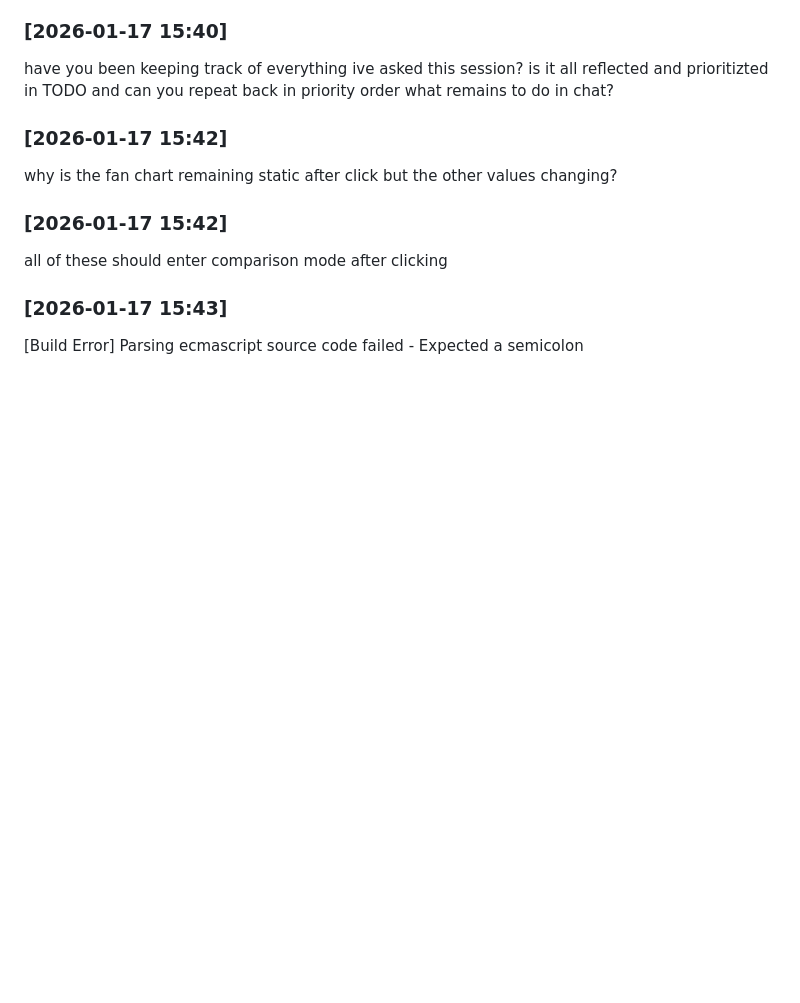
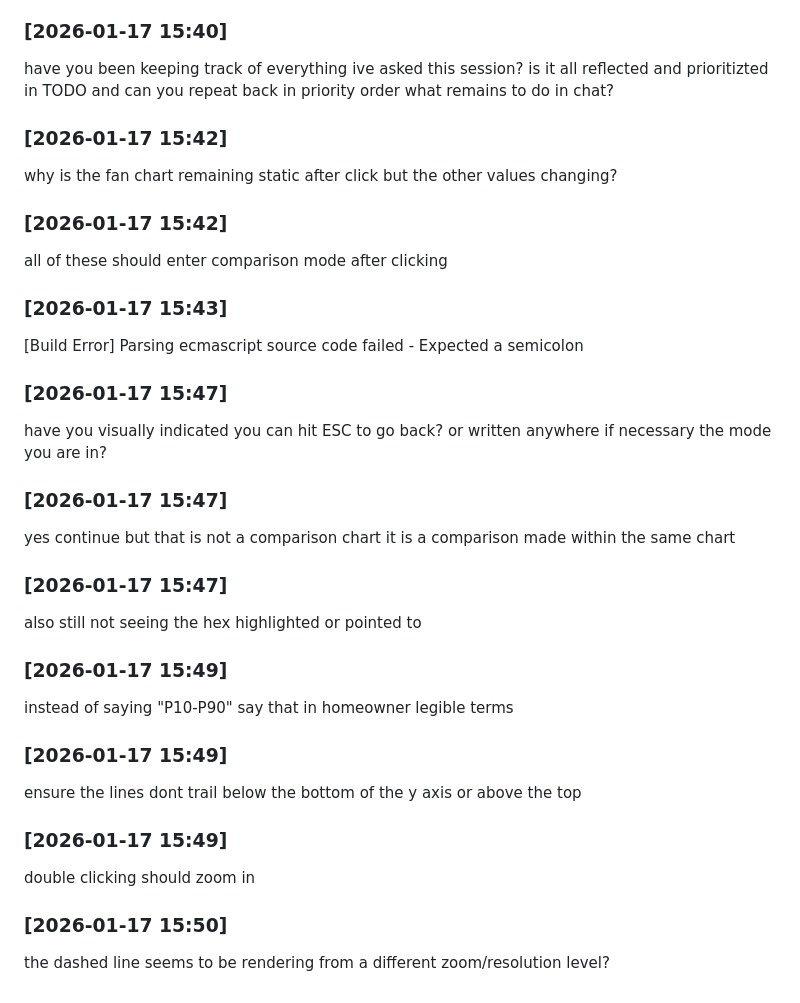
Before and after one commit to dhardestylewis/v0-properlytic-8v, a Markdown page: PROMPTS-LOG.md, the part around the change. Drawn GitHub-style; blank space fills up the shorter version.

Commit message:
docs: update PROMPTS-LOG and TODO with session progress

```diff
--- a/PROMPTS-LOG.md
+++ b/PROMPTS-LOG.md
@@ -234,3 +234,31 @@ all of these should enter comparison mode after clicking
 ### [2026-01-17 15:43]
 
 [Build Error] Parsing ecmascript source code failed - Expected a semicolon
+
+### [2026-01-17 15:47]
+
+have you visually indicated you can hit ESC to go back? or written anywhere if necessary the mode you are in?
+
+### [2026-01-17 15:47]
+
+yes continue but that is not a comparison chart it is a comparison made within the same chart
+
+### [2026-01-17 15:47]
+
+also still not seeing the hex highlighted or pointed to
+
+### [2026-01-17 15:49]
+
+instead of saying "P10-P90" say that in homeowner legible terms
+
+### [2026-01-17 15:49]
+
+ensure the lines dont trail below the bottom of the y axis or above the top
+
+### [2026-01-17 15:49]
+
+double clicking should zoom in
+
+### [2026-01-17 15:50]
+
+the dashed line seems to be rendering from a different zoom/resolution level?
```
Also changed, not shown: TODO.md (+5 -1 lines).
